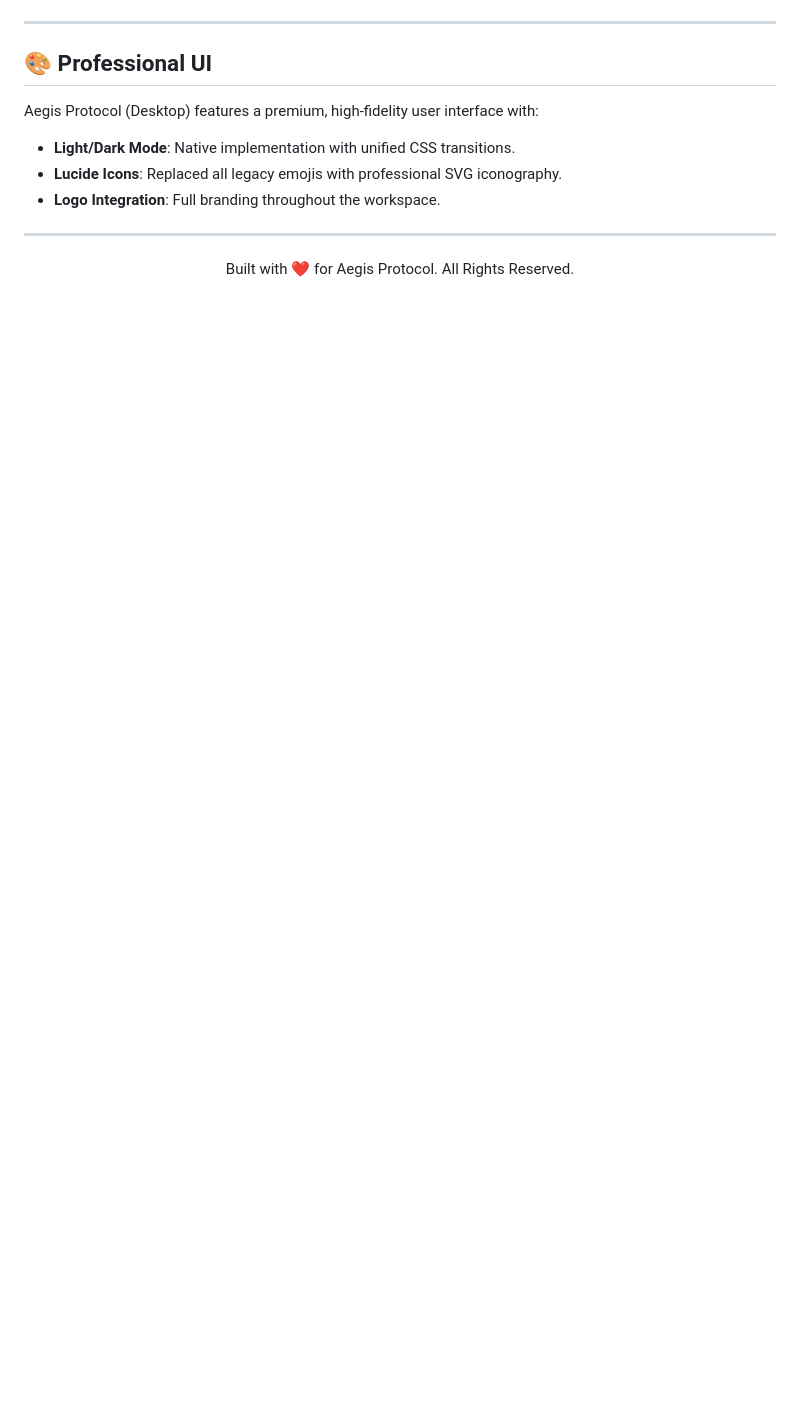
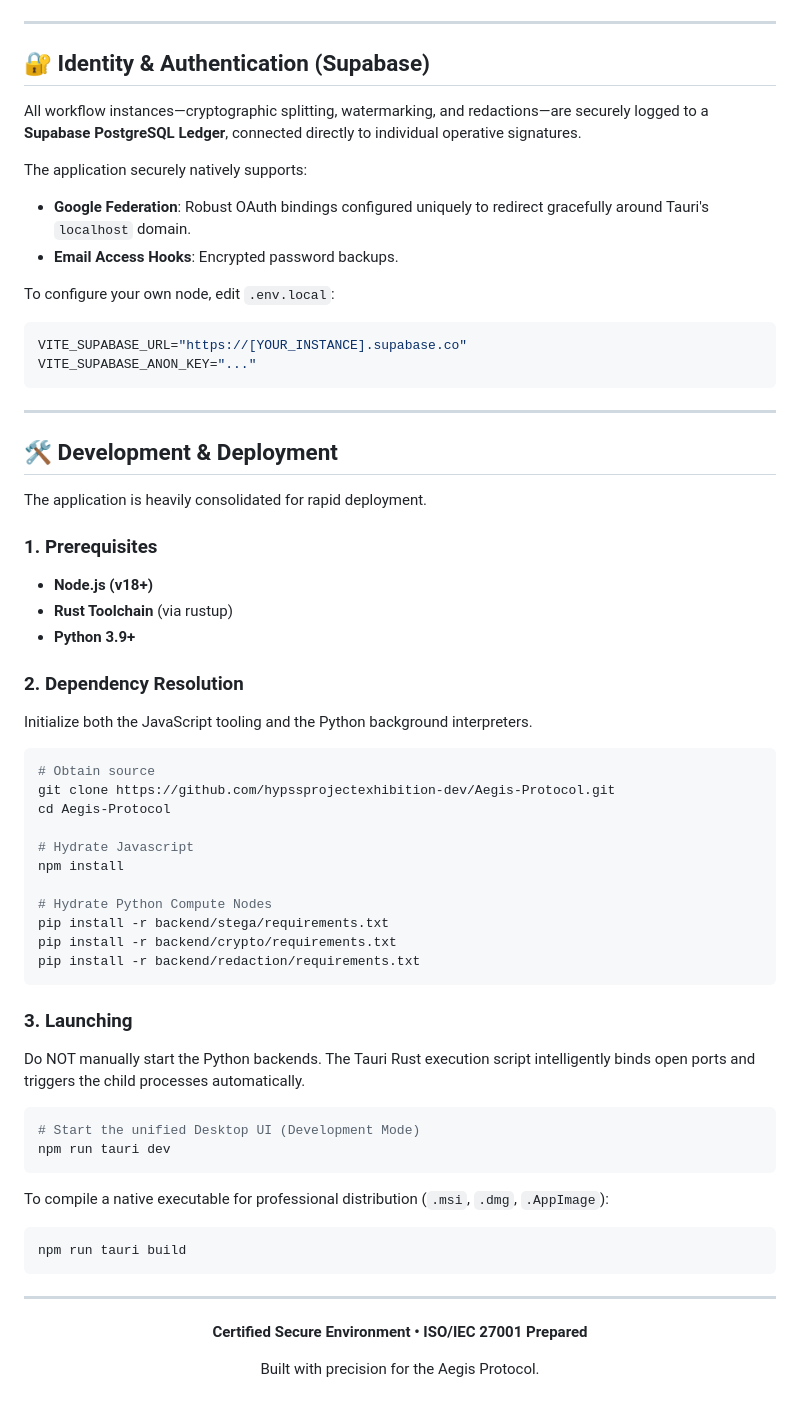
Before and after one commit to hypssprojectexhibition-dev/Aegis-Protocol, a Markdown page: README.md, the part around one of its changes. Rendered like a GitHub page; blank space fills up the shorter version.

Commit message:
oops readme again

````diff
--- a/README.md
+++ b/README.md
@@ -76,15 +72,64 @@ The desktop application is designed as a **self-contained unit**. All backend pr
 
 ---
 
-## 🎨 Professional UI
+## 🔐 Identity & Authentication (Supabase)
 
-Aegis Protocol (Desktop) features a premium, high-fidelity user interface with:
-- **Light/Dark Mode**: Native implementation with unified CSS transitions.
-- **Lucide Icons**: Replaced all legacy emojis with professional SVG iconography.
-- **Logo Integration**: Full branding throughout the workspace.
+All workflow instances—cryptographic splitting, watermarking, and redactions—are securely logged to a **Supabase PostgreSQL Ledger**, connected directly to individual operative signatures.
+
+The application securely natively supports:
+- **Google Federation**: Robust OAuth bindings configured uniquely to redirect gracefully around Tauri's `localhost` domain.
+- **Email Access Hooks**: Encrypted password backups.
+
+To configure your own node, edit `.env.local`:
+```bash
+VITE_SUPABASE_URL="https://[YOUR_INSTANCE].supabase.co"
+VITE_SUPABASE_ANON_KEY="..."
+```
 
 ---
 
-<p align="center">
-  Built with ❤️ for Aegis Protocol. All Rights Reserved.
-</p>
+## 🛠️ Development & Deployment
+
+The application is heavily consolidated for rapid deployment.
+
+### 1. Prerequisites
+- **Node.js (v18+)**
+- **Rust Toolchain** (via rustup)
+- **Python 3.9+**
+
+### 2. Dependency Resolution
+Initialize both the JavaScript tooling and the Python background interpreters.
+
+```bash
+# Obtain source
+git clone https://github.com/hypssprojectexhibition-dev/Aegis-Protocol.git
+cd Aegis-Protocol
+
+# Hydrate Javascript
+npm install
+
+# Hydrate Python Compute Nodes
+pip install -r backend/stega/requirements.txt
+pip install -r backend/crypto/requirements.txt
+pip install -r backend/redaction/requirements.txt
+```
+
+### 3. Launching
+Do NOT manually start the Python backends. The Tauri Rust execution script intelligently binds open ports and triggers the child processes automatically.
+
+```bash
+# Start the unified Desktop UI (Development Mode)
+npm run tauri dev
+```
+
+To compile a native executable for professional distribution (`.msi`, `.dmg`, `.AppImage`):
+```bash
+npm run tauri build
+```
+
+---
+
+<div align="center">
+  <p><strong>Certified Secure Environment • ISO/IEC 27001 Prepared</strong></p>
+  <p>Built with precision for the Aegis Protocol.</p>
+</div>
````
Also changed, not shown: other parts of README.md (+51 -55 lines).
